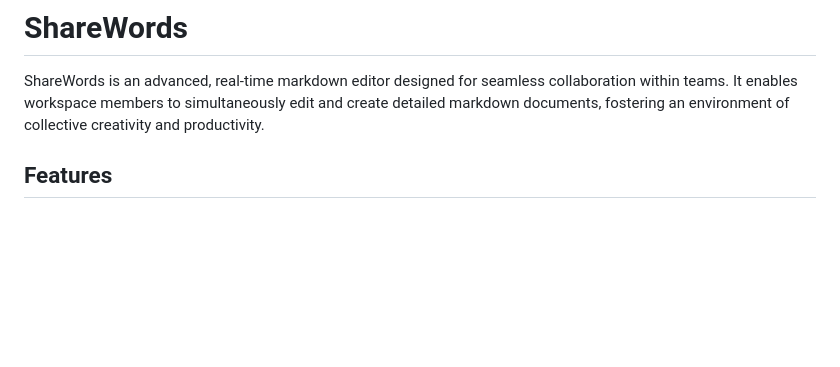
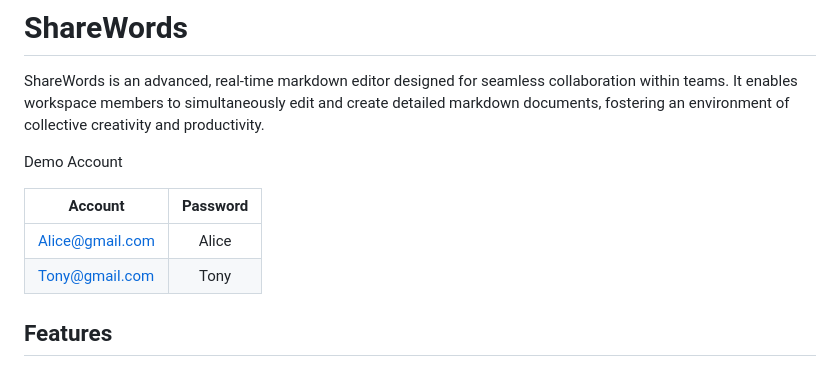
Before and after one commit to ferris110443/ShareWords, a Markdown page: README.md, the part around the change. Rendered like a GitHub page; blank space fills up the shorter version.

```diff
--- a/README.md
+++ b/README.md
@@ -2,6 +2,13 @@
 ShareWords is an advanced, real-time markdown editor designed for seamless collaboration within teams. It enables workspace members to simultaneously edit and create detailed markdown documents, fostering an environment of collective creativity and productivity.
 
 <!---<img src="https://github.com/ferris110443/ShareWords/assets/58131832/99c1894b-094e-4955-b8cb-e623579b9dec" width="800">-->
+
+Demo Account
+
+| Account          | Password |
+| ---------------- |:--------:|
+| Alice@gmail.com  |Alice     |
+| Tony@gmail.com   |Tony      |
 
 
 ## Features
```
